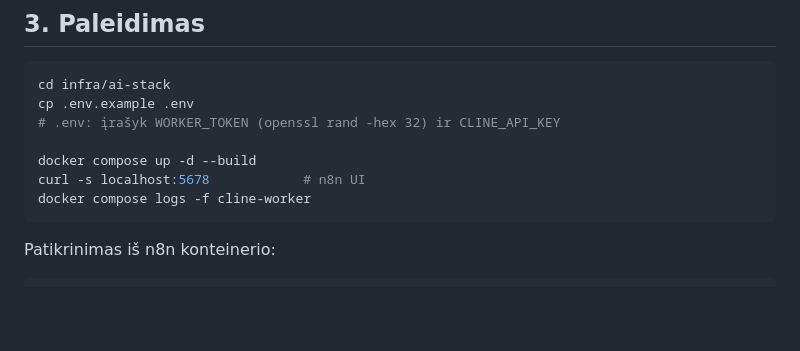
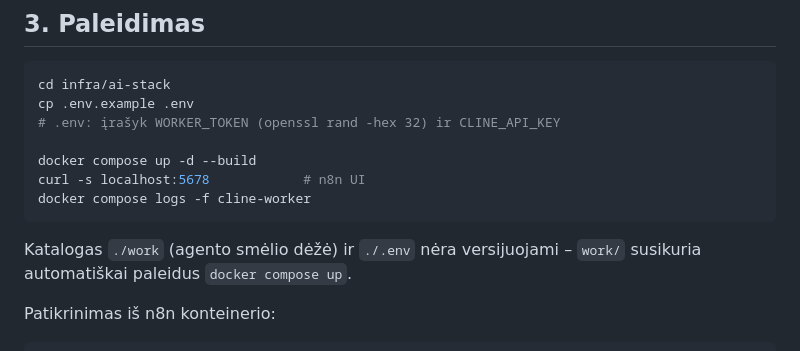
Before and after one commit to mindaugasbusiness-hub/novashop, a Markdown page: infra/ai-stack/README.md, the part around the change. Drawn GitHub-style; blank space fills up the shorter version.

Commit message:
infra/ai-stack: paaiškinta work/ katalogo elgsena

````diff
--- a/infra/ai-stack/README.md
+++ b/infra/ai-stack/README.md
@@ -51,6 +51,8 @@ docker compose up -d --build
 curl -s localhost:5678            # n8n UI
 docker compose logs -f cline-worker
 ```
+
+Katalogas `./work` (agento smėlio dėžė) ir `./.env` nėra versijuojami – `work/` susikuria automatiškai paleidus `docker compose up`.
 
 Patikrinimas iš n8n konteinerio:
 
````
